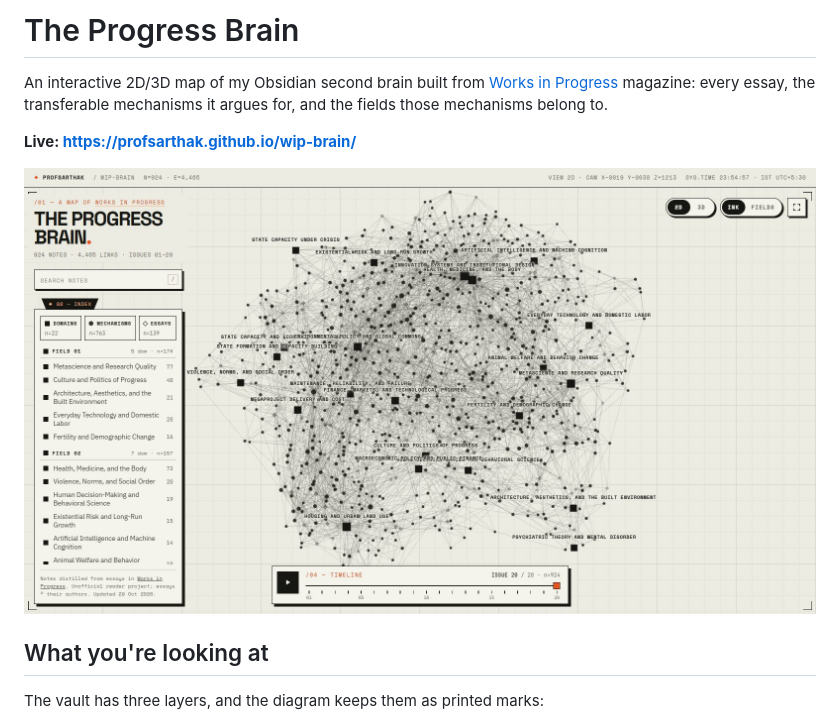
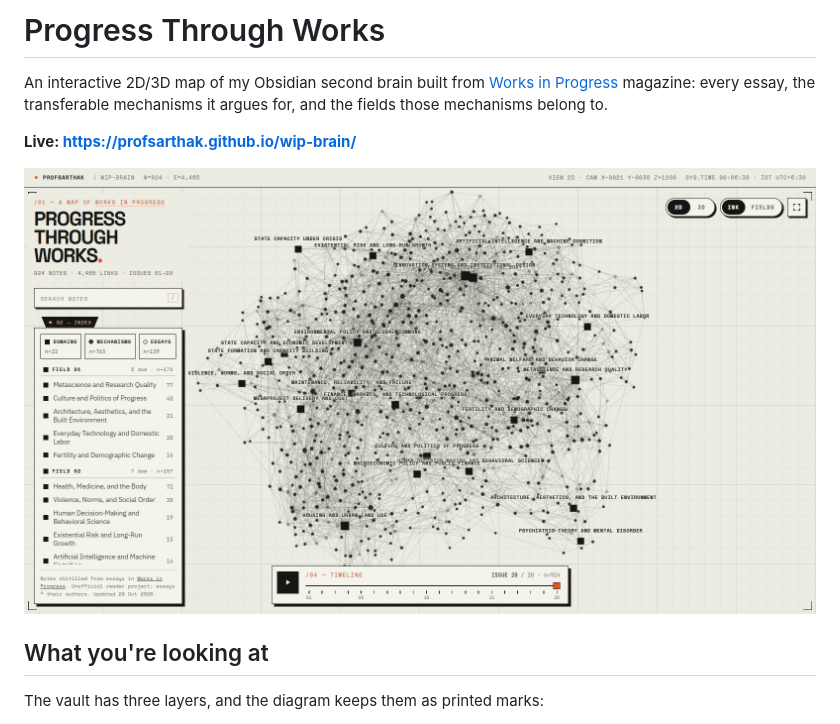
Before and after one commit to profsarthak/wip-brain, a Markdown page: README.md, the part around one of its changes. GitHub-like rendering; pictures changed too: docs/preview.jpg.

Commit message:
Retitle the site "Progress Through Works"
Co-Authored-By: Claude Opus 5.5 <noreply@anthropic.com>

```diff
--- a/README.md
+++ b/README.md
@@ -1,4 +1,4 @@
-# The Progress Brain
+# Progress Through Works
 
 An interactive 2D/3D map of my Obsidian second brain built from [Works in Progress](https://worksinprogress.co) magazine: every essay, the transferable mechanisms it argues for, and the fields those mechanisms belong to.
 
```
Also changed, not shown: other parts of README.md (+1 -1 lines), 2 other files.
